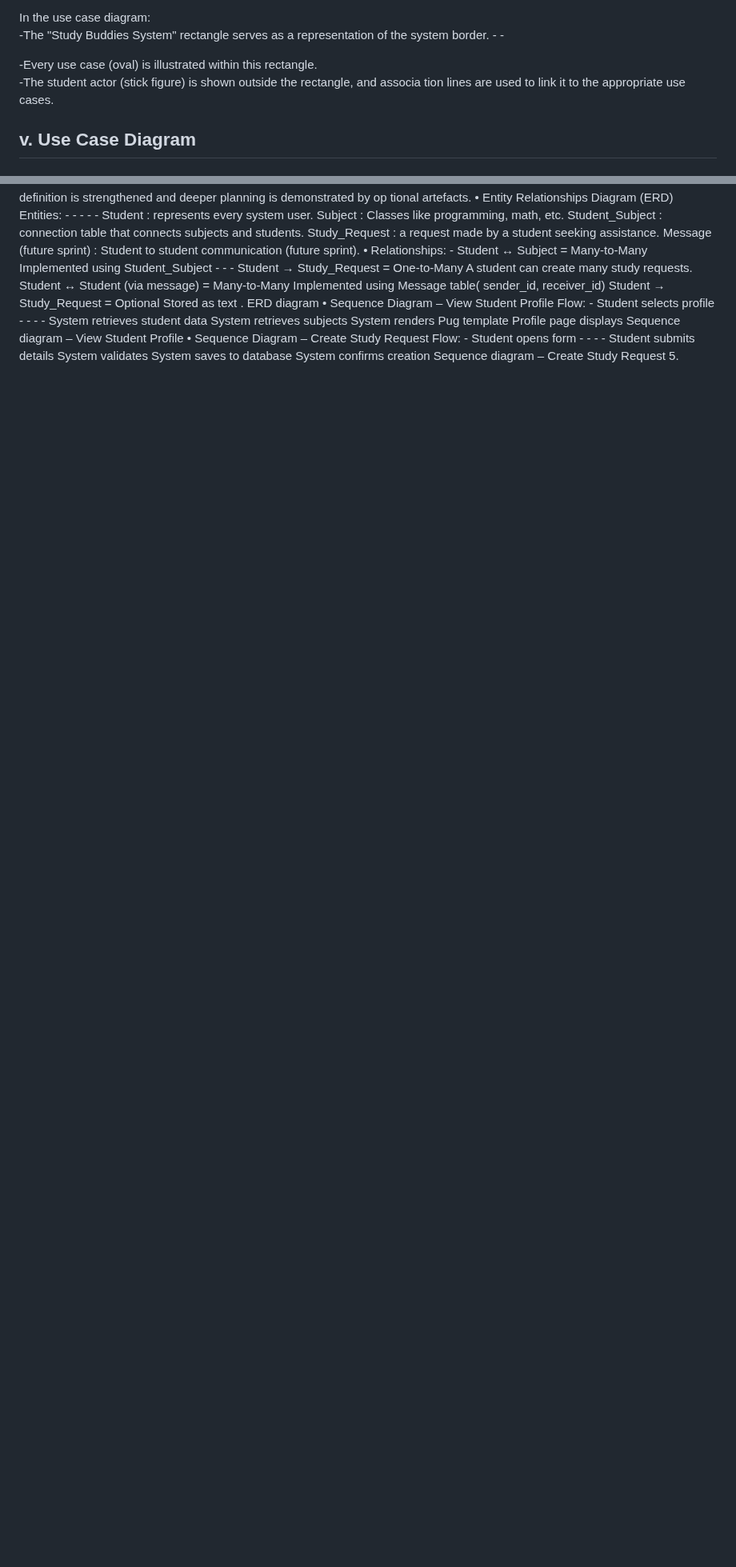
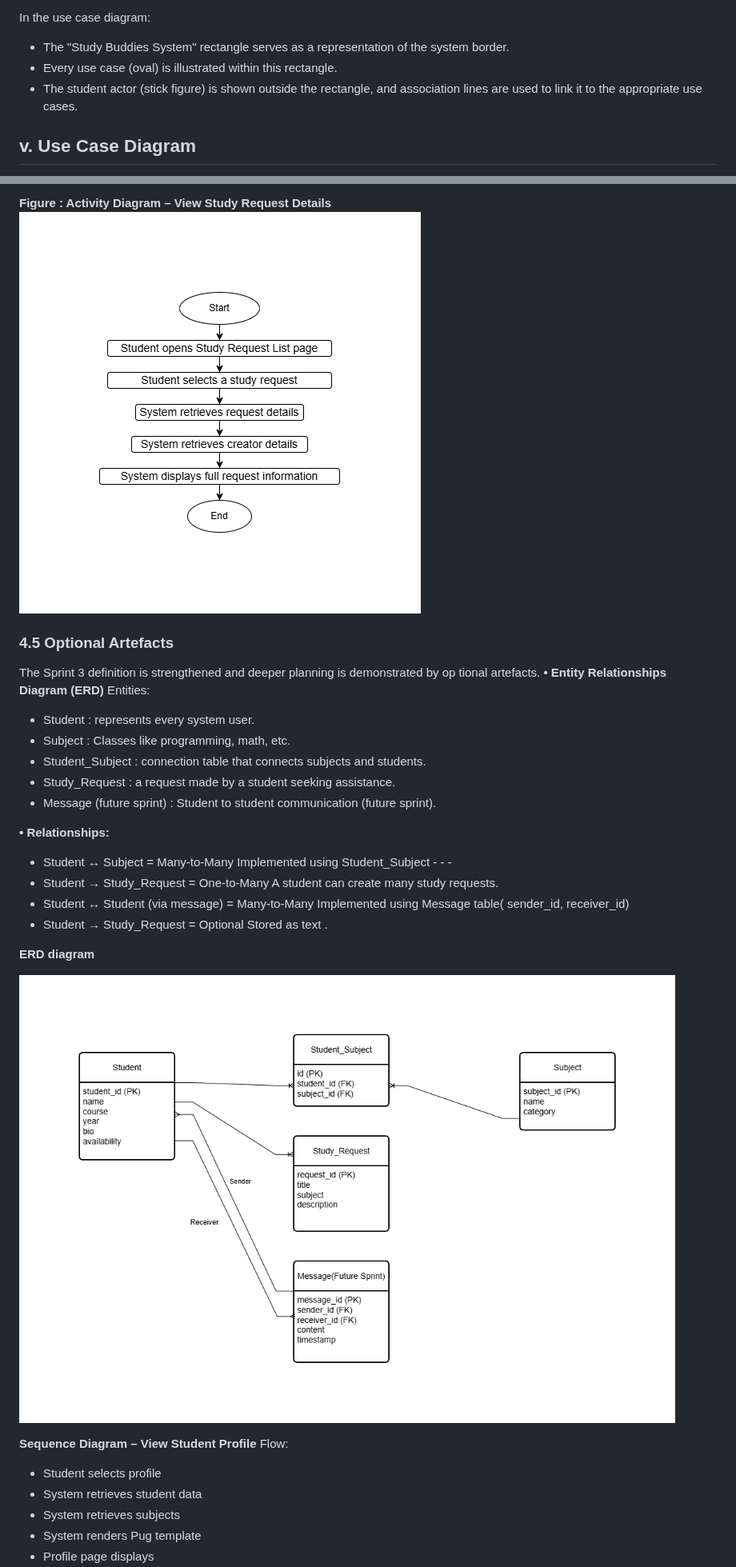
Before and after one commit to kiranbhusalusha-bit/study-buddies, a Markdown page: README.md, 2 parts joined by grey strips. Shown at 80% size. Drawn GitHub-style; blank space fills up the shorter version.

```diff
--- a/README.md
+++ b/README.md
@@ -732,11 +672,8 @@ the system, communicates with it.
 
 In the use case diagram:
--The "Study Buddies System" rectangle serves as a representation of the
-system border.  - -
-
--Every use case (oval) is illustrated within this rectangle.
--The student actor (stick figure) is shown outside the rectangle, and associa
-tion lines are used to link it to the appropriate use cases.
+- The "Study Buddies System" rectangle serves as a representation of the system border.
+- Every use case (oval) is illustrated within this rectangle.
+- The student actor (stick figure) is shown outside the rectangle, and association lines are used to link it to the appropriate use cases.
 
 ## v. Use Case Diagram
 **Figure 1: Use case diagram for the Study Buddies System.**
@@ -871,35 +820,37 @@ Figure : Activity Diagram – View Study Request Details
+**Figure : Activity Diagram – View Study Request Details**
+![images/Activity3.png](https://github.com/kiranbhusalusha-bit/study-buddies/blob/9fe71d439b687efb873f3df1ed57d0e50c95d3f7/images/Activity3.png)
+
+### 4.5 Optional Artefacts
 The Sprint 3 definition is strengthened and deeper planning is demonstrated by op
 tional artefacts.
-• Entity Relationships Diagram (ERD)
-Entities: - - - - -
-Student : represents every system user.
-Subject : Classes like programming, math, etc.
-Student_Subject : connection table that connects subjects and students.
-Study_Request : a request made by a student seeking assistance.
-Message (future sprint) : Student to student communication (future sprint).
-• Relationships: -
-Student ↔ Subject = Many-to-Many
+**• Entity Relationships Diagram (ERD)**
+Entities:
+- Student : represents every system user.
+- Subject : Classes like programming, math, etc.
+- Student_Subject : connection table that connects subjects and students.
+- Study_Request : a request made by a student seeking assistance.
+- Message (future sprint) : Student to student communication (future sprint).
+
+**• Relationships:**
+- Student ↔ Subject = Many-to-Many
 Implemented using Student_Subject - - -
-Student → Study_Request = One-to-Many
+- Student → Study_Request = One-to-Many
 A student can create many study requests.
-Student ↔ Student (via message) = Many-to-Many
+- Student ↔ Student (via message) = Many-to-Many
 Implemented using Message table( sender_id, receiver_id)
-Student → Study_Request = Optional
+- Student → Study_Request = Optional
 Stored as text .
-ERD diagram
-• Sequence Diagram – View Student Profile
-Flow: -
-Student selects profile - - - -
-System retrieves student data
-System retrieves subjects
-System renders Pug template
-Profile page displays
-Sequence diagram – View Student Profile
-• Sequence Diagram – Create Study Request
-Flow: -
-Student opens form - - - -
-Student submits details
-System validates
-System saves to database
-System confirms creation
-Sequence diagram – Create Study Request
+
+
+**ERD diagram**
+
+![images/erd1.drawio.png](https://github.com/kiranbhusalusha-bit/study-buddies/blob/9fe71d439b687efb873f3df1ed57d0e50c95d3f7/images/erd1.drawio.png)
+
+**Sequence Diagram – View Student Profile**
+Flow:
+- Student selects profile
+- System retrieves student data
+- System retrieves subjects
+- System renders Pug template
+- Profile page displays
+
```
Also changed, not shown: other parts of README.md (+252 -262 lines).
